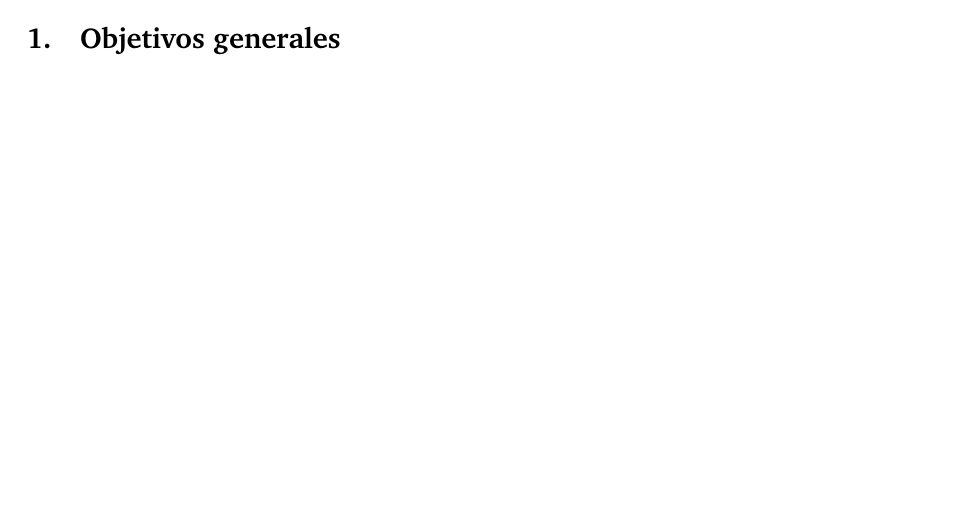
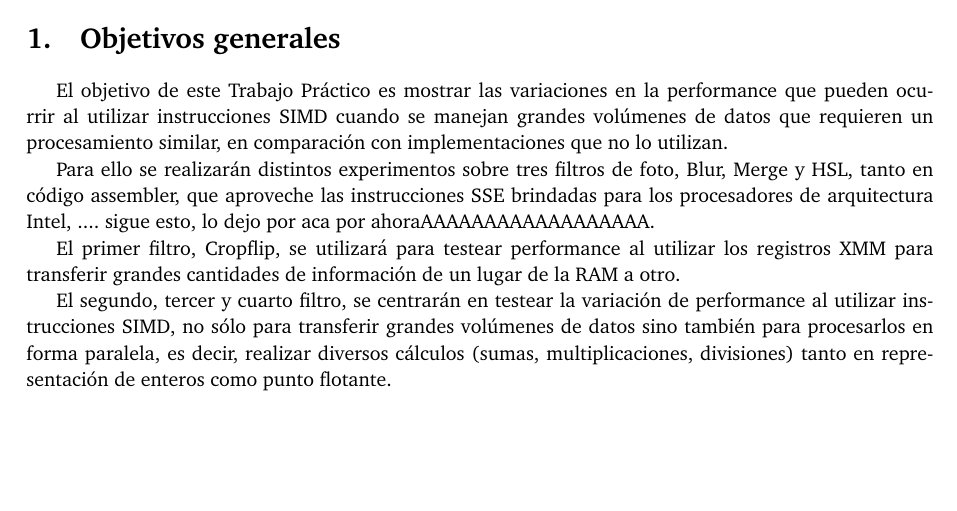
Before and after one commit to facubara/orga2, a LaTeX paper (TP2/entregable/tp2-bundle.v2/documentos/informe.tex): part of page 3 of 9, cut so that both start at the same text. Compiled offline with pdfLaTeX.

Commit message:
un poco de objetivos generales... copiado de la anterior vez y cambiado para adaptarse en algunas parte

```diff
--- a/TP2/entregable/tp2-bundle.v2/documentos/informe.tex
+++ b/TP2/entregable/tp2-bundle.v2/documentos/informe.tex
@@ -72,8 +72,13 @@ En el presente trabajo se describe la problemática de procesar información de
 
 %\normalsize
 \section{Objetivos generales}
+El objetivo de este Trabajo Práctico es mostrar las variaciones en la performance que pueden ocurrir al utilizar instrucciones SIMD cuando se manejan grandes volúmenes de datos que requieren un procesamiento similar, en comparación con implementaciones que no lo utilizan.
 
+Para ello se realizarán distintos experimentos sobre tres filtros de foto, Blur, Merge y HSL, tanto en código assembler, que aproveche las instrucciones SSE brindadas para los procesadores de arquitectura Intel, .... sigue esto, lo dejo por aca por ahoraAAAAAAAAAAAAAAAAAA.
 
+El primer filtro, Cropflip, se utilizará para testear performance al utilizar los registros XMM para transferir grandes cantidades de información de un lugar de la RAM a otro.
+
+El segundo, tercer y cuarto filtro, se centrarán en testear la variación de performance al utilizar instrucciones SIMD, no sólo para transferir grandes volúmenes de datos sino también para procesarlos en forma paralela, es decir, realizar diversos cálculos (sumas, multiplicaciones, divisiones) tanto en representación de enteros como punto flotante.
 \newpage
 \section{Preámbulo}
 
```
